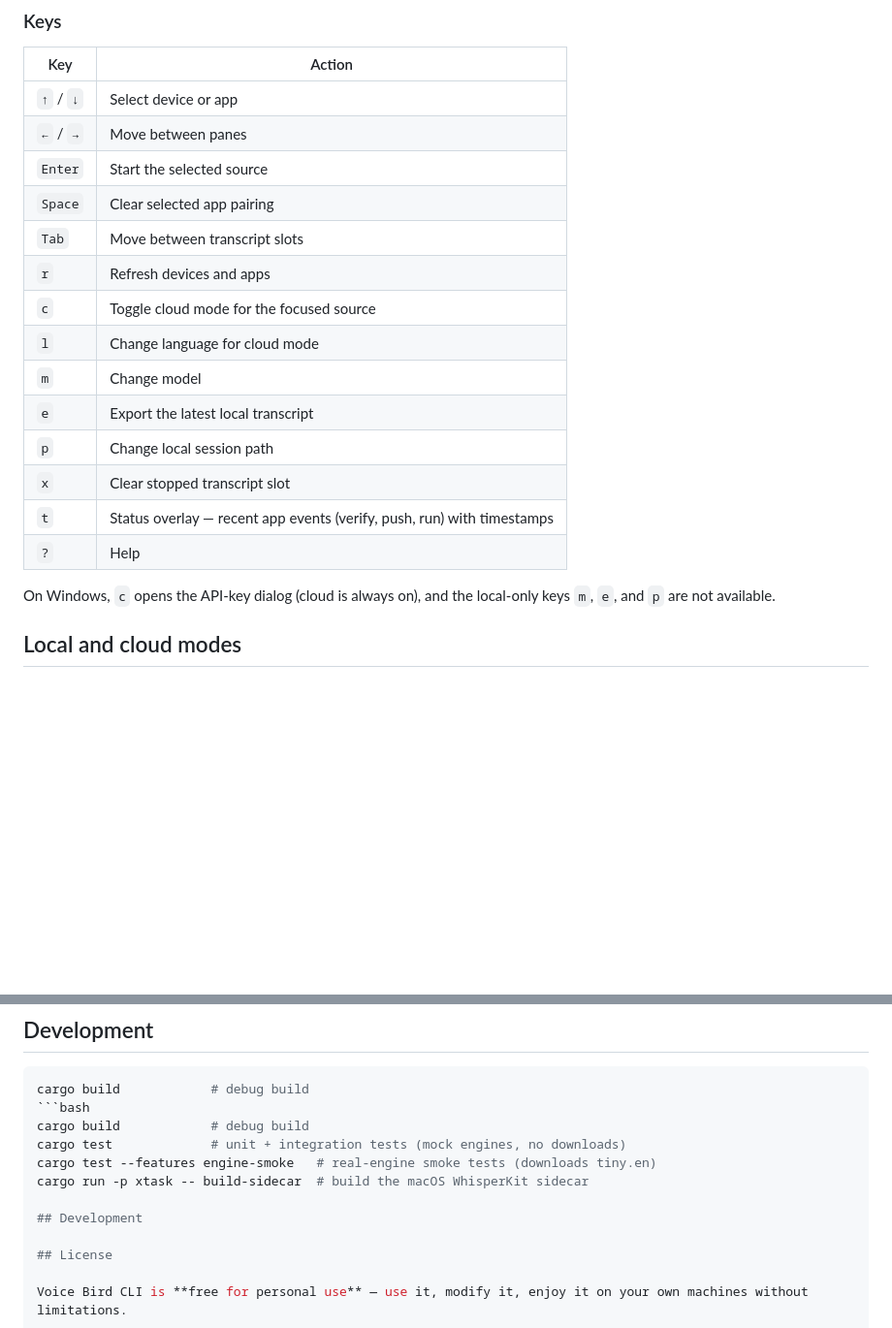
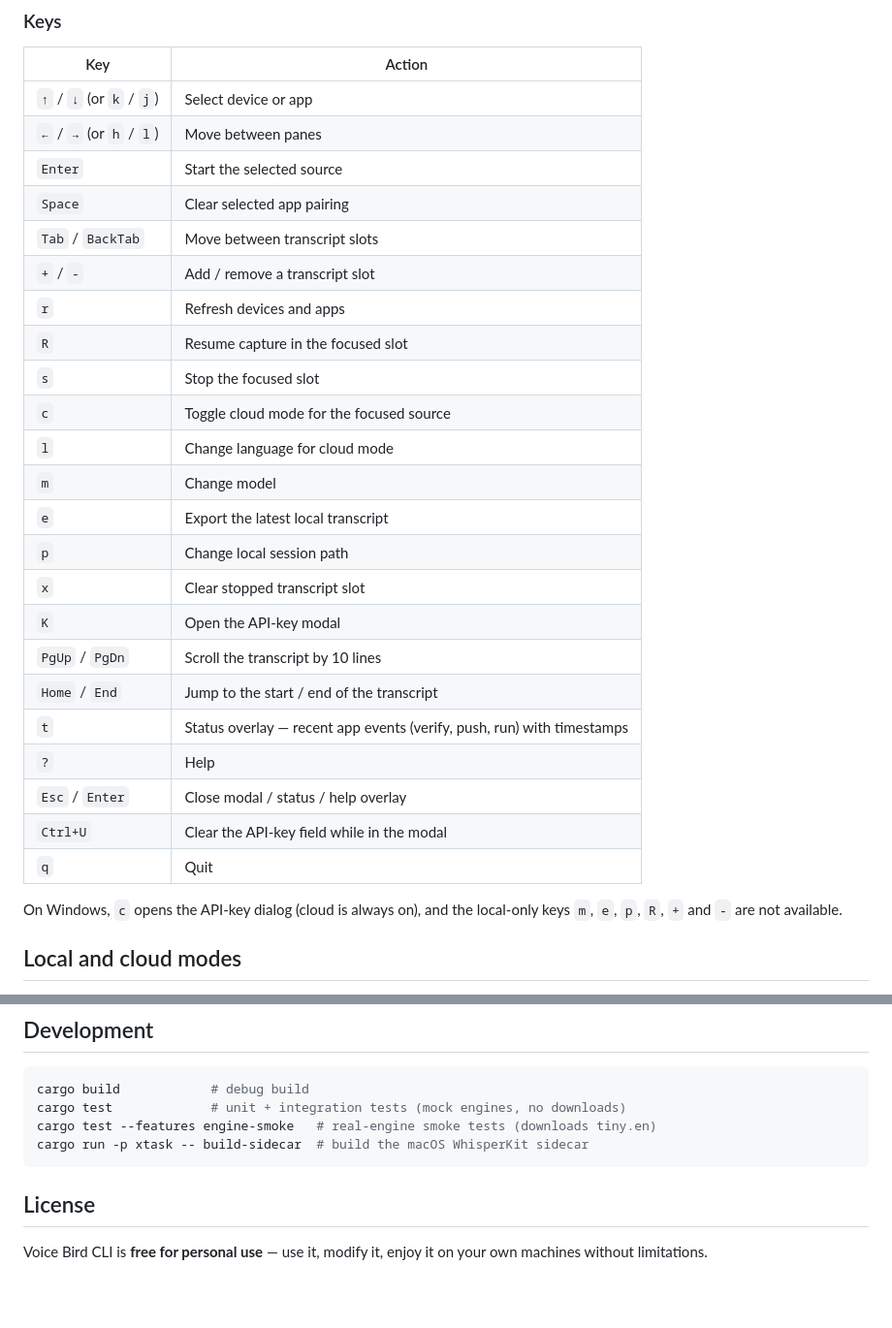
Before and after one commit to RekunDzmitry/voice_bird_desktop, a Markdown page: README.md, 2 parts joined by grey strips. Shown at 97% size. Drawn GitHub-style; blank space fills up the shorter version.

````diff
--- a/README.md
+++ b/README.md
@@ -112,22 +112,31 @@ The interface is split into source panes (microphones, system output, running ap
 
 | Key | Action |
 | --- | --- |
-| `↑` / `↓` | Select device or app |
-| `←` / `→` | Move between panes |
+| `↑` / `↓` (or `k` / `j`) | Select device or app |
+| `←` / `→` (or `h` / `l`) | Move between panes |
 | `Enter` | Start the selected source |
 | `Space` | Clear selected app pairing |
-| `Tab` | Move between transcript slots |
+| `Tab` / `BackTab` | Move between transcript slots |
+| `+` / `-` | Add / remove a transcript slot |
 | `r` | Refresh devices and apps |
+| `R` | Resume capture in the focused slot |
+| `s` | Stop the focused slot |
 | `c` | Toggle cloud mode for the focused source |
 | `l` | Change language for cloud mode |
 | `m` | Change model |
 | `e` | Export the latest local transcript |
 | `p` | Change local session path |
 | `x` | Clear stopped transcript slot |
+| `K` | Open the API-key modal |
+| `PgUp` / `PgDn` | Scroll the transcript by 10 lines |
+| `Home` / `End` | Jump to the start / end of the transcript |
 | `t` | Status overlay — recent app events (verify, push, run) with timestamps |
 | `?` | Help |
+| `Esc` / `Enter` | Close modal / status / help overlay |
+| `Ctrl+U` | Clear the API-key field while in the modal |
+| `q` | Quit |
 
-On Windows, `c` opens the API-key dialog (cloud is always on), and the local-only keys `m`, `e`, and `p` are not available.
+On Windows, `c` opens the API-key dialog (cloud is always on), and the local-only keys `m`, `e`, `p`, `R`, `+` and `-` are not available.
 
 ## Local and cloud modes
 
@@ -175,13 +184,10 @@ The Voice Bird API key is stored in plaintext in `config.toml`; on Unix the app
 
 ```bash
 cargo build            # debug build
-```bash
-cargo build            # debug build
 cargo test             # unit + integration tests (mock engines, no downloads)
 cargo test --features engine-smoke   # real-engine smoke tests (downloads tiny.en)
 cargo run -p xtask -- build-sidecar  # build the macOS WhisperKit sidecar
-
-## Development
+```
 
 ## License
 
````
